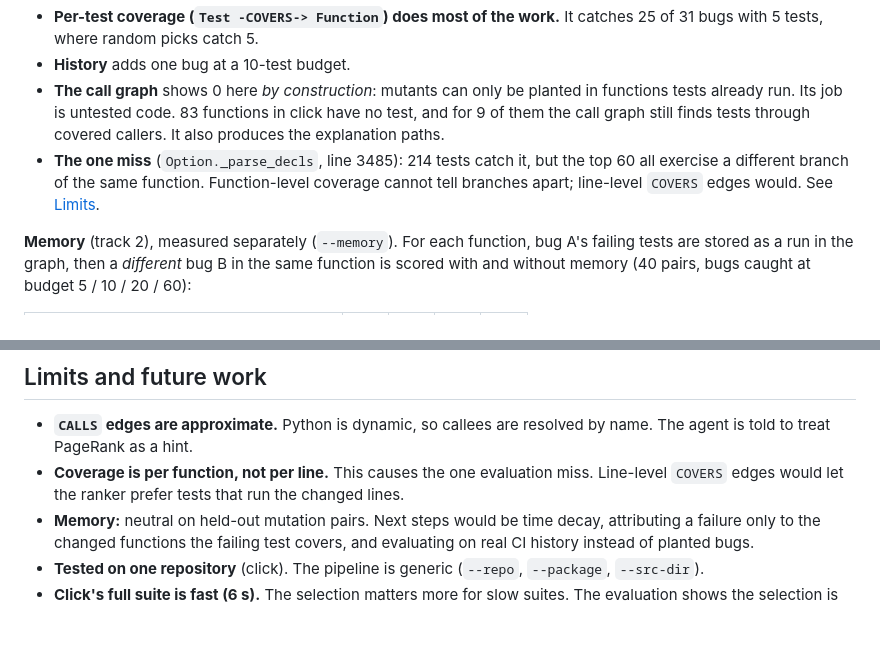
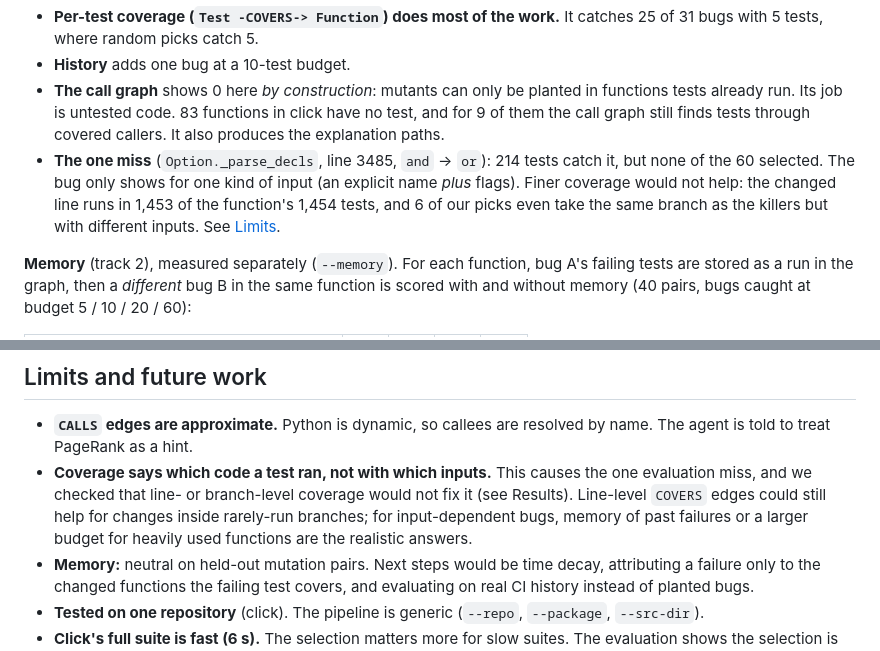
Before and after one commit to manojkken/impactgraph, a Markdown page: README.md, 2 parts joined by grey strips. GitHub-like rendering; blank space fills up the shorter version.

Commit message:
Correct the explanation of the one missed bug
  Line- and branch-level coverage would not catch it: the changed line runs in
  1,453 of 1,454 covering tests, and 6 selected tests take the same branch as the
  killers. The bug depends on input values, which coverage cannot see.

  Co-Authored-By: Claude Opus 5.5 <noreply@anthropic.com>

```diff
--- a/README.md
+++ b/README.md
@@ -72,9 +72,10 @@ What these numbers mean:
 - **The call graph** shows 0 here *by construction*: mutants can only be planted in functions tests already run.
   Its job is untested code. 83 functions in click have no test, and for 9 of them the call graph still finds
   tests through covered callers. It also produces the explanation paths.
-- **The one miss** (`Option._parse_decls`, line 3485): 214 tests catch it, but the top 60 all exercise a
-  different branch of the same function. Function-level coverage cannot tell branches apart; line-level
-  `COVERS` edges would. See [Limits](#limits-and-future-work).
+- **The one miss** (`Option._parse_decls`, line 3485, `and` → `or`): 214 tests catch it, but none of the 60
+  selected. The bug only shows for one kind of input (an explicit name *plus* flags). Finer coverage would not
+  help: the changed line runs in 1,453 of the function's 1,454 tests, and 6 of our picks even take the same
+  branch as the killers but with different inputs. See [Limits](#limits-and-future-work).
 
 **Memory** (track 2), measured separately (`--memory`). For each function, bug A's failing tests are stored
 as a run in the graph, then a *different* bug B in the same function is scored with and without memory
@@ -350,8 +351,10 @@ git diff ──► impact.changed_functions ──► changed function ids
 
 - **`CALLS` edges are approximate.** Python is dynamic, so callees are resolved by name. The agent is told to
   treat PageRank as a hint.
-- **Coverage is per function, not per line.** This causes the one evaluation miss. Line-level `COVERS` edges would let
-  the ranker prefer tests that run the changed lines.
+- **Coverage says which code a test ran, not with which inputs.** This causes the one evaluation miss, and we
+  checked that line- or branch-level coverage would not fix it (see Results). Line-level `COVERS` edges could
+  still help for changes inside rarely-run branches; for input-dependent bugs, memory of past failures or a larger
+  budget for heavily used functions are the realistic answers.
 - **Memory:** neutral on held-out mutation pairs. Next steps would be time decay, attributing a failure only to the
   changed functions the failing test covers, and evaluating on real CI history instead of planted bugs.
 - **Tested on one repository** (click). The pipeline is generic (`--repo`, `--package`, `--src-dir`).
```
Also changed, not shown: CLAUDE.md (+1 -1 lines).
